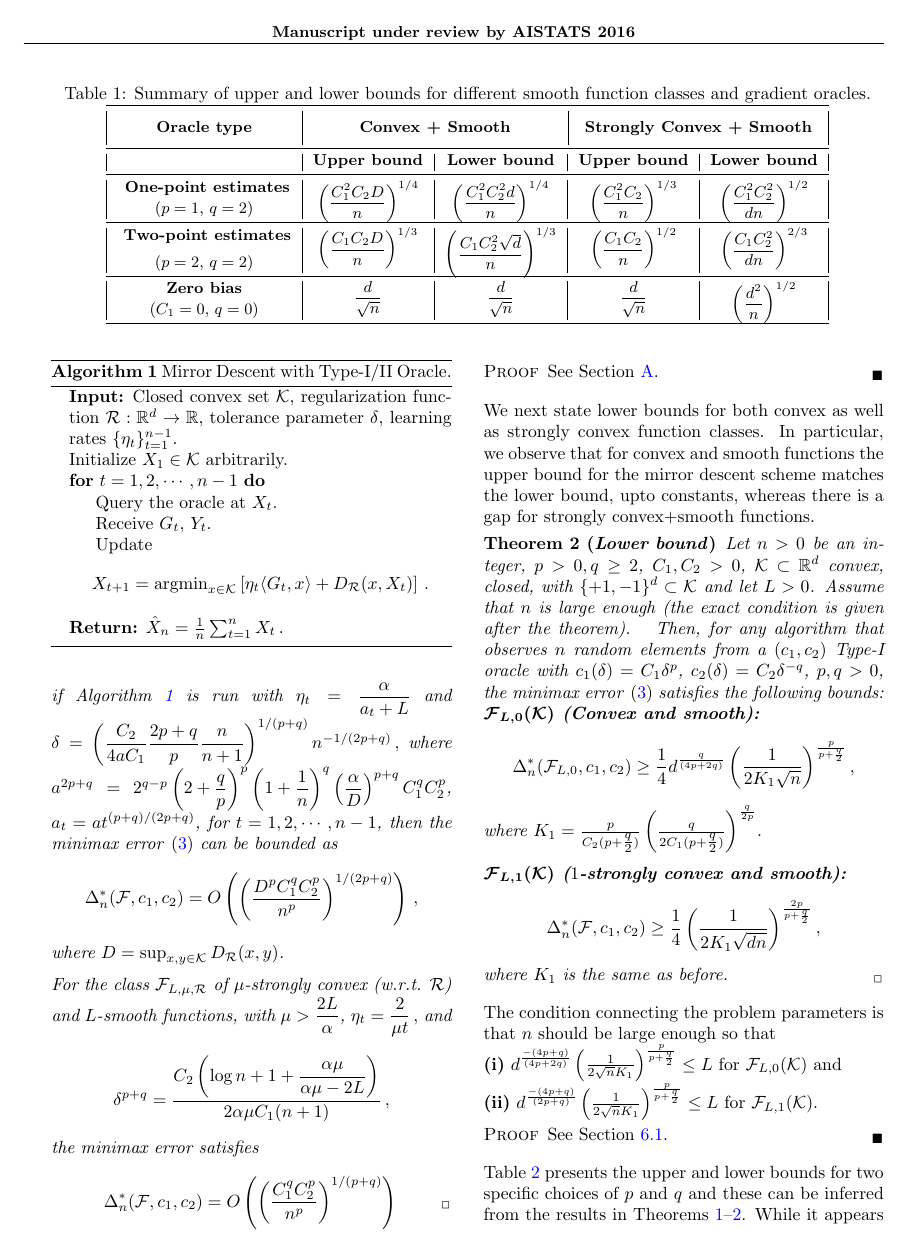
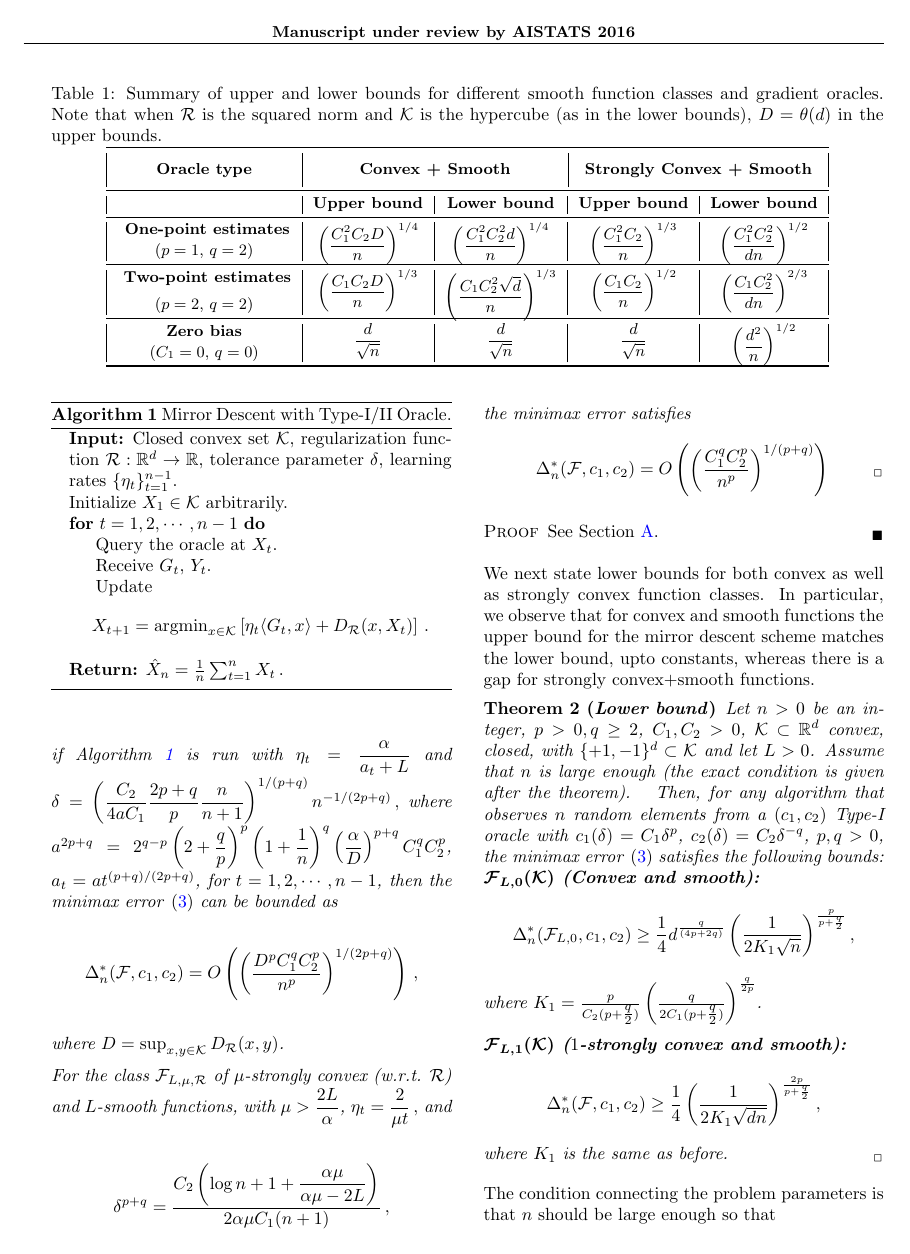
Before and after one commit to Szepi/OptWithGradOracle, a LaTeX paper (bgo.tex, which reads results.tex): page 4 of 22. Compiled offline with pdfLaTeX.

Commit message:
comment to table 1

```diff
--- a/results.tex
+++ b/results.tex
@@ -3,7 +3,7 @@
 \begin{table*}
 \small
 \centering
- \caption{Summary of upper and lower bounds for different smooth function classes and  gradient oracles.}
+ \caption{Summary of upper and lower bounds for different smooth function classes and  gradient oracles. Note that when $\cR$ is the squared norm and $\K$ is the hypercube (as in the lower bounds), $D=\theta(d)$ in the upper bounds.}
 \label{tab:mse-1}
  \begin{tabular}{|c|c|c|c|c|}
 % \begin{tabular}{||*5{>{\columncolor[gray]{.9}}c}||}
```
